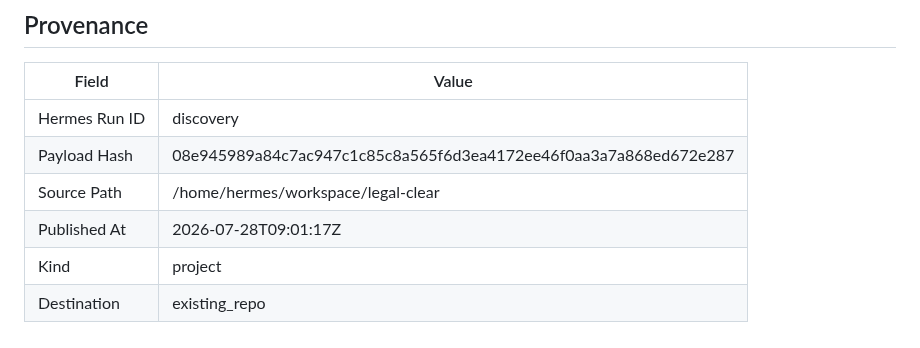
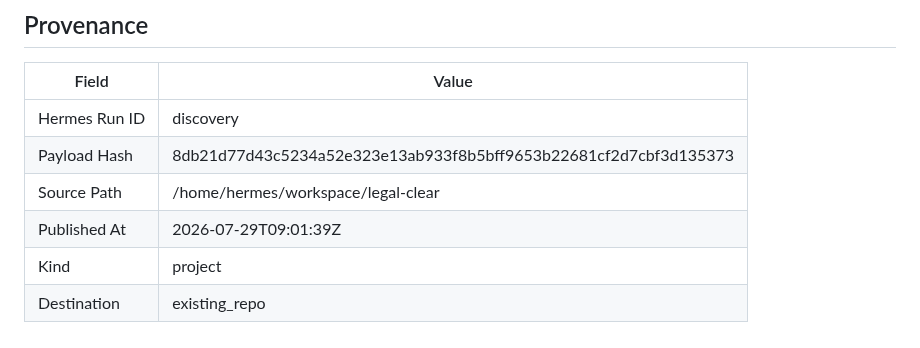
Before and after one commit to joewpb/legal-clear, a Markdown page: docs/README.md, the part around the change. Rendered like a GitHub page.

```diff
--- a/docs/README.md
+++ b/docs/README.md
@@ -140,8 +140,8 @@ _None provided_
 | Field | Value |
 |-------|-------|
 | Hermes Run ID | discovery |
-| Payload Hash | 08e945989a84c7ac947c1c85c8a565f6d3ea4172ee46f0aa3a7a868ed672e287 |
+| Payload Hash | 8db21d77d43c5234a52e323e13ab933f8b5bff9653b22681cf2d7cbf3d135373 |
 | Source Path | /home/hermes/workspace/legal-clear |
-| Published At | 2026-07-28T09:01:17Z |
+| Published At | 2026-07-29T09:01:39Z |
 | Kind | project |
 | Destination | existing_repo |
```
